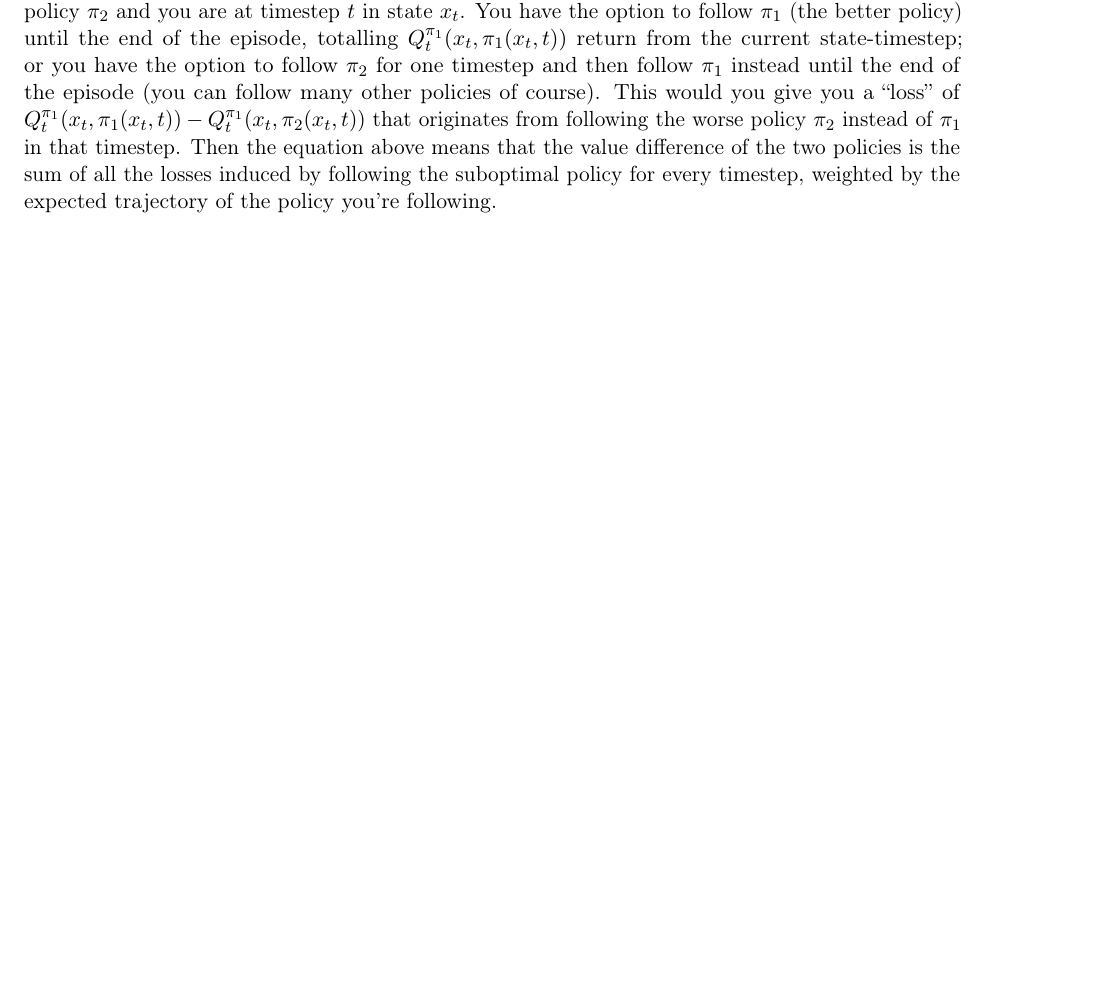
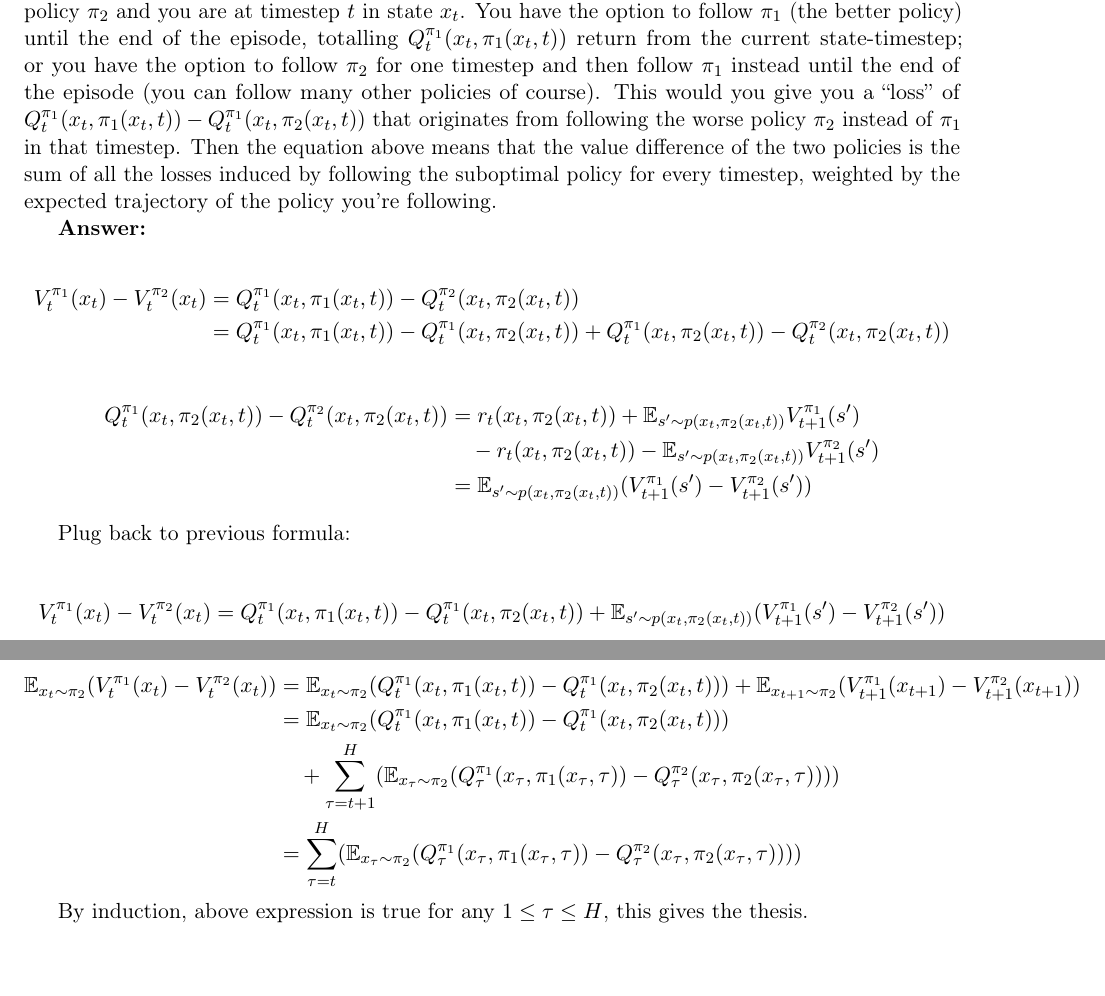
Before and after one commit to ksang/cs234-assignments, a LaTeX problem sheet (assignment1_written/assignment1.tex, which reads assignment1_written/tex/Q_policies.tex): part of page 4 of 6 before the commit and two parts of pages 4 and 5 of 7 after it, the two joined at a grey line, cut so that both start at the same text, the shorter picture padded with empty space. Compiled offline with pdfLaTeX.

Commit message:
different policy values

```diff
--- a/assignment1_written/tex/Q_policies.tex
+++ b/assignment1_written/tex/Q_policies.tex
@@ -14,3 +14,38 @@ You have the option to follow $\pi_1$ (the better policy) until the end of the e
 % Then equation \ref{eq:1}
 Then the equation above
 means that the value difference of the two policies is the sum of all the losses induced by following the suboptimal policy for every timestep, weighted by the expected trajectory of the policy you're following.
+
+\textbf{Answer:}
+
+\begin{equation}
+\begin{split}
+V^{\pi_1}_{t}(x_t) - V^{\pi_2}_{t}(x_t) & = Q^{\pi_1}_{t}(x_t,\pi_1(x_t,t)) - Q^{\pi_2}_{t}(x_t, \pi_2(x_t,t)) \\
+& = Q^{\pi_1}_{t}(x_t,\pi_1(x_t,t)) - Q^{\pi_1}_{t}(x_t, \pi_2(x_t,t)) + Q^{\pi_1}_{t}(x_t, \pi_2(x_t,t)) - Q^{\pi_2}_{t}(x_t, \pi_2(x_t,t))
+\end{split}
+\end{equation}
+
+\begin{equation}
+\begin{split}
+Q^{\pi_1}_{t}(x_t, \pi_2(x_t,t)) - Q^{\pi_2}_{t}(x_t, \pi_2(x_t,t)) & = r_t(x_t, \pi_2(x_t, t)) + {\mathbb E}_{s' \sim p(x_t, \pi_2(x_t, t))}V^{\pi_1}_{t+1}(s') \\
+& \quad - r_t(x_t, \pi_2(x_t, t)) - {\mathbb E}_{s' \sim p(x_t, \pi_2(x_t, t))}V^{\pi_2}_{t+1}(s') \\
+& = {\mathbb E}_{s' \sim p(x_t, \pi_2(x_t, t))}(V^{\pi_1}_{t+1}(s') - V^{\pi_2}_{t+1}(s'))
+\end{split}
+\end{equation}
+
+Plug back to previous formula:
+
+\begin{equation}
+\begin{split}
+V^{\pi_1}_{t}(x_t) - V^{\pi_2}_{t}(x_t) & = Q^{\pi_1}_{t}(x_t,\pi_1(x_t,t)) - Q^{\pi_1}_{t}(x_t, \pi_2(x_t,t)) + {\mathbb E}_{s' \sim p(x_t, \pi_2(x_t, t))}(V^{\pi_1}_{t+1}(s') - V^{\pi_2}_{t+1}(s'))
+\end{split}
+\end{equation}
+\begin{equation}
+\begin{split}
+{\mathbb E}_{x_t \sim \pi_2}(V^{\pi_1}_{t}(x_t) - V^{\pi_2}_{t}(x_t)) & = {\mathbb E}_{x_t \sim \pi_2}(Q^{\pi_1}_{t}(x_t,\pi_1(x_t,t)) - Q^{\pi_1}_{t}(x_t, \pi_2(x_t,t))) + {\mathbb E}_{x_{t+1} \sim \pi_2}(V^{\pi_1}_{t+1}(x_{t+1}) - V^{\pi_2}_{t+1}(x_{t+1})) \\
+& = {\mathbb E}_{x_t \sim \pi_2}(Q^{\pi_1}_{t}(x_t,\pi_1(x_t,t)) - Q^{\pi_1}_{t}(x_t, \pi_2(x_t,t))) \\
+& \quad + \sum_{\tau=t+1}^H({\mathbb E}_{x_\tau \sim \pi_2}(Q_\tau^{\pi_1}(x_\tau, \pi_1(x_\tau, \tau)) - Q_\tau^{\pi_2}(x_\tau, \pi_2(x_\tau, \tau)))) \\
+& = \sum_{\tau=t}^H({\mathbb E}_{x_\tau \sim \pi_2}(Q_\tau^{\pi_1}(x_\tau, \pi_1(x_\tau, \tau)) - Q_\tau^{\pi_2}(x_\tau, \pi_2(x_\tau, \tau))))
+\end{split}
+\end{equation}
+
+By induction, above expression is true for any $1 \leq \tau \leq H$, this gives the thesis.
```
Also changed, not shown: assignment1_written/assignment1.pdf.
